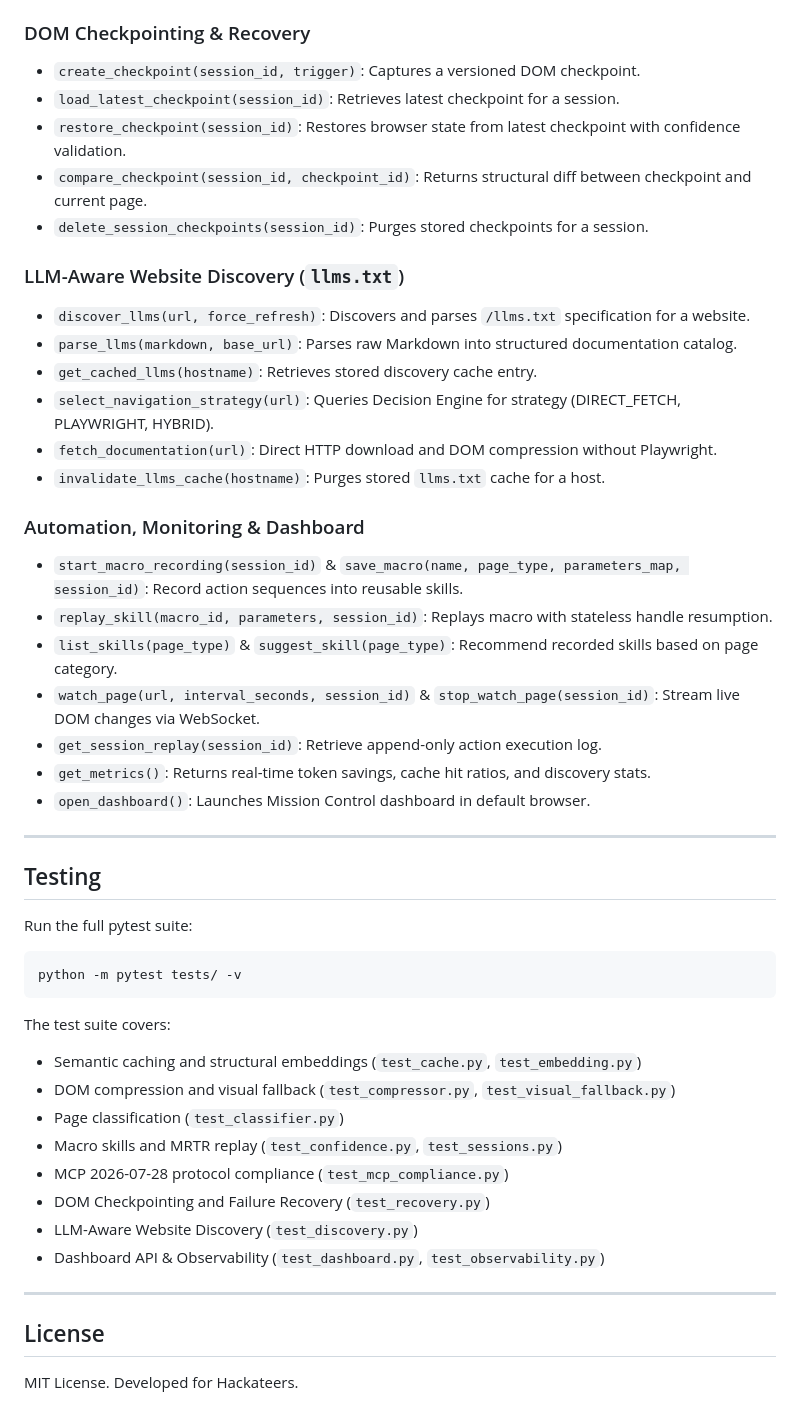
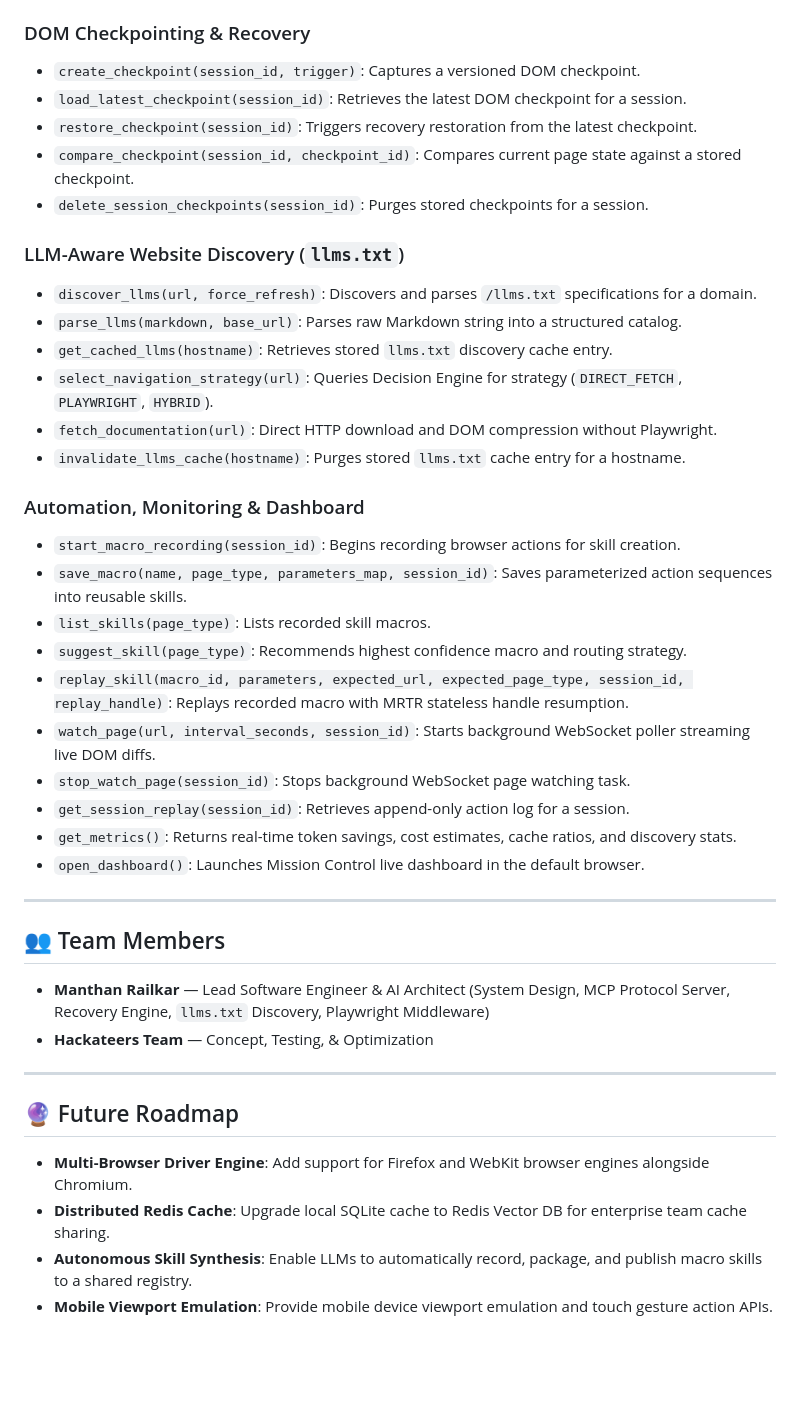
Before and after one commit to Manthan-Railkar/Hackateers, a Markdown page: README.md, the part around one of its changes. GitHub-like rendering; blank space fills up the shorter version.

````diff
--- a/README.md
+++ b/README.md
@@ -237,50 +188,43 @@ The server exposes the following protocol tools:
 
 ### DOM Checkpointing & Recovery
 - `create_checkpoint(session_id, trigger)`: Captures a versioned DOM checkpoint.
-- `load_latest_checkpoint(session_id)`: Retrieves latest checkpoint for a session.
-- `restore_checkpoint(session_id)`: Restores browser state from latest checkpoint with confidence validation.
-- `compare_checkpoint(session_id, checkpoint_id)`: Returns structural diff between checkpoint and current page.
+- `load_latest_checkpoint(session_id)`: Retrieves the latest DOM checkpoint for a session.
+- `restore_checkpoint(session_id)`: Triggers recovery restoration from the latest checkpoint.
+- `compare_checkpoint(session_id, checkpoint_id)`: Compares current page state against a stored checkpoint.
 - `delete_session_checkpoints(session_id)`: Purges stored checkpoints for a session.
 
 ### LLM-Aware Website Discovery (`llms.txt`)
-- `discover_llms(url, force_refresh)`: Discovers and parses `/llms.txt` specification for a website.
-- `parse_llms(markdown, base_url)`: Parses raw Markdown into structured documentation catalog.
-- `get_cached_llms(hostname)`: Retrieves stored discovery cache entry.
-- `select_navigation_strategy(url)`: Queries Decision Engine for strategy (DIRECT_FETCH, PLAYWRIGHT, HYBRID).
+- `discover_llms(url, force_refresh)`: Discovers and parses `/llms.txt` specifications for a domain.
+- `parse_llms(markdown, base_url)`: Parses raw Markdown string into a structured catalog.
+- `get_cached_llms(hostname)`: Retrieves stored `llms.txt` discovery cache entry.
+- `select_navigation_strategy(url)`: Queries Decision Engine for strategy (`DIRECT_FETCH`, `PLAYWRIGHT`, `HYBRID`).
 - `fetch_documentation(url)`: Direct HTTP download and DOM compression without Playwright.
-- `invalidate_llms_cache(hostname)`: Purges stored `llms.txt` cache for a host.
+- `invalidate_llms_cache(hostname)`: Purges stored `llms.txt` cache entry for a hostname.
 
 ### Automation, Monitoring & Dashboard
-- `start_macro_recording(session_id)` & `save_macro(name, page_type, parameters_map, session_id)`: Record action sequences into reusable skills.
-- `replay_skill(macro_id, parameters, session_id)`: Replays macro with stateless handle resumption.
-- `list_skills(page_type)` & `suggest_skill(page_type)`: Recommend recorded skills based on page category.
-- `watch_page(url, interval_seconds, session_id)` & `stop_watch_page(session_id)`: Stream live DOM changes via WebSocket.
-- `get_session_replay(session_id)`: Retrieve append-only action execution log.
-- `get_metrics()`: Returns real-time token savings, cache hit ratios, and discovery stats.
-- `open_dashboard()`: Launches Mission Control dashboard in default browser.
+- `start_macro_recording(session_id)`: Begins recording browser actions for skill creation.
+- `save_macro(name, page_type, parameters_map, session_id)`: Saves parameterized action sequences into reusable skills.
+- `list_skills(page_type)`: Lists recorded skill macros.
+- `suggest_skill(page_type)`: Recommends highest confidence macro and routing strategy.
+- `replay_skill(macro_id, parameters, expected_url, expected_page_type, session_id, replay_handle)`: Replays recorded macro with MRTR stateless handle resumption.
+- `watch_page(url, interval_seconds, session_id)`: Starts background WebSocket poller streaming live DOM diffs.
+- `stop_watch_page(session_id)`: Stops background WebSocket page watching task.
+- `get_session_replay(session_id)`: Retrieves append-only action log for a session.
+- `get_metrics()`: Returns real-time token savings, cost estimates, cache ratios, and discovery stats.
+- `open_dashboard()`: Launches Mission Control live dashboard in the default browser.
 
 ---
 
-## Testing
+## 👥 Team Members
 
-Run the full pytest suite:
-
-```bash
-python -m pytest tests/ -v
-```
-
-The test suite covers:
-- Semantic caching and structural embeddings (`test_cache.py`, `test_embedding.py`)
-- DOM compression and visual fallback (`test_compressor.py`, `test_visual_fallback.py`)
-- Page classification (`test_classifier.py`)
-- Macro skills and MRTR replay (`test_confidence.py`, `test_sessions.py`)
-- MCP 2026-07-28 protocol compliance (`test_mcp_compliance.py`)
-- DOM Checkpointing and Failure Recovery (`test_recovery.py`)
-- LLM-Aware Website Discovery (`test_discovery.py`)
-- Dashboard API & Observability (`test_dashboard.py`, `test_observability.py`)
+- **Manthan Railkar** — Lead Software Engineer & AI Architect (System Design, MCP Protocol Server, Recovery Engine, `llms.txt` Discovery, Playwright Middleware)
+- **Hackateers Team** — Concept, Testing, & Optimization
 
 ---
 
-## License
+## 🔮 Future Roadmap
 
-MIT License. Developed for Hackateers.
+- **Multi-Browser Driver Engine**: Add support for Firefox and WebKit browser engines alongside Chromium.
+- **Distributed Redis Cache**: Upgrade local SQLite cache to Redis Vector DB for enterprise team cache sharing.
+- **Autonomous Skill Synthesis**: Enable LLMs to automatically record, package, and publish macro skills to a shared registry.
+- **Mobile Viewport Emulation**: Provide mobile device viewport emulation and touch gesture action APIs.
````
Also changed, not shown: other parts of README.md (+66 -115 lines).
